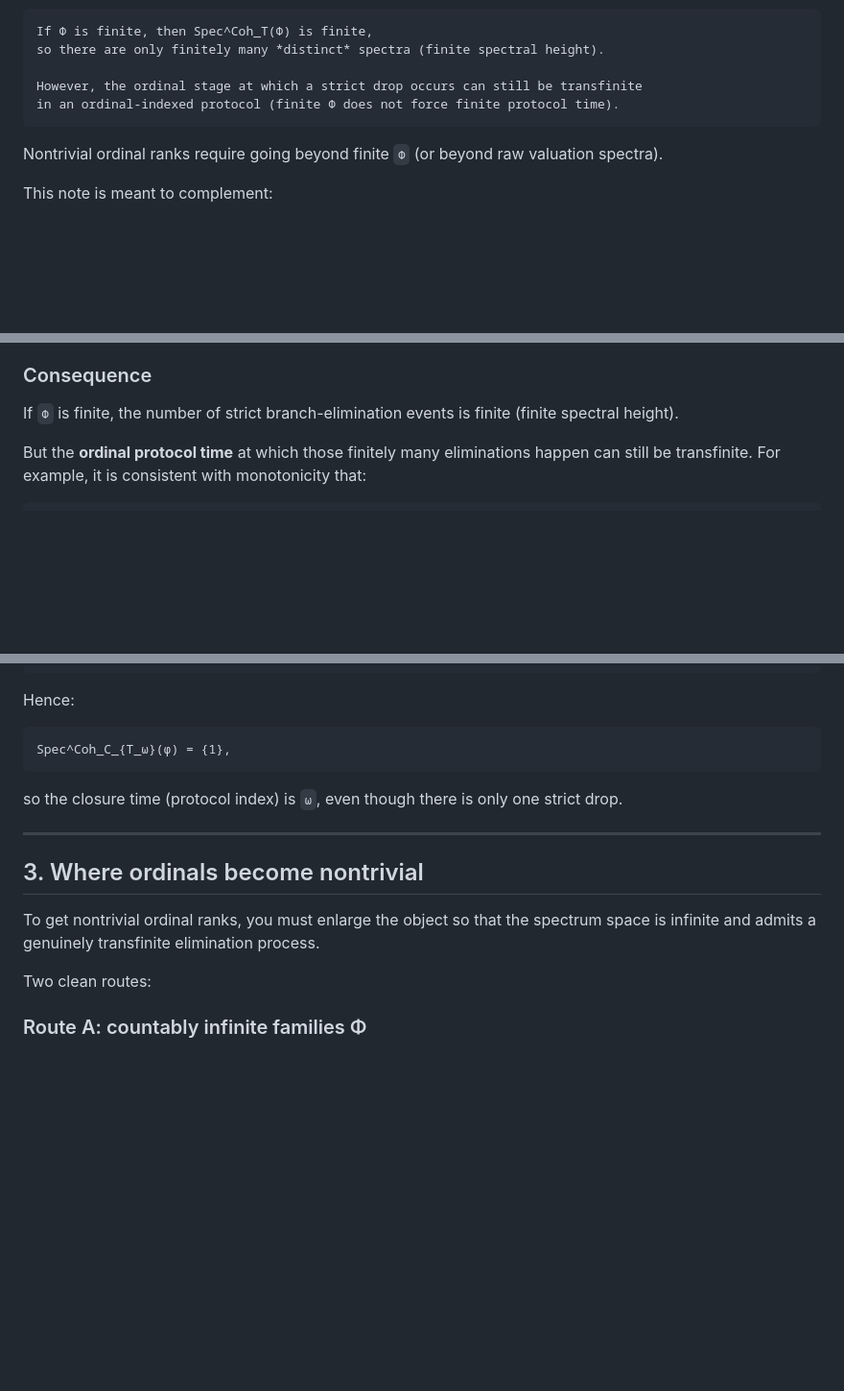
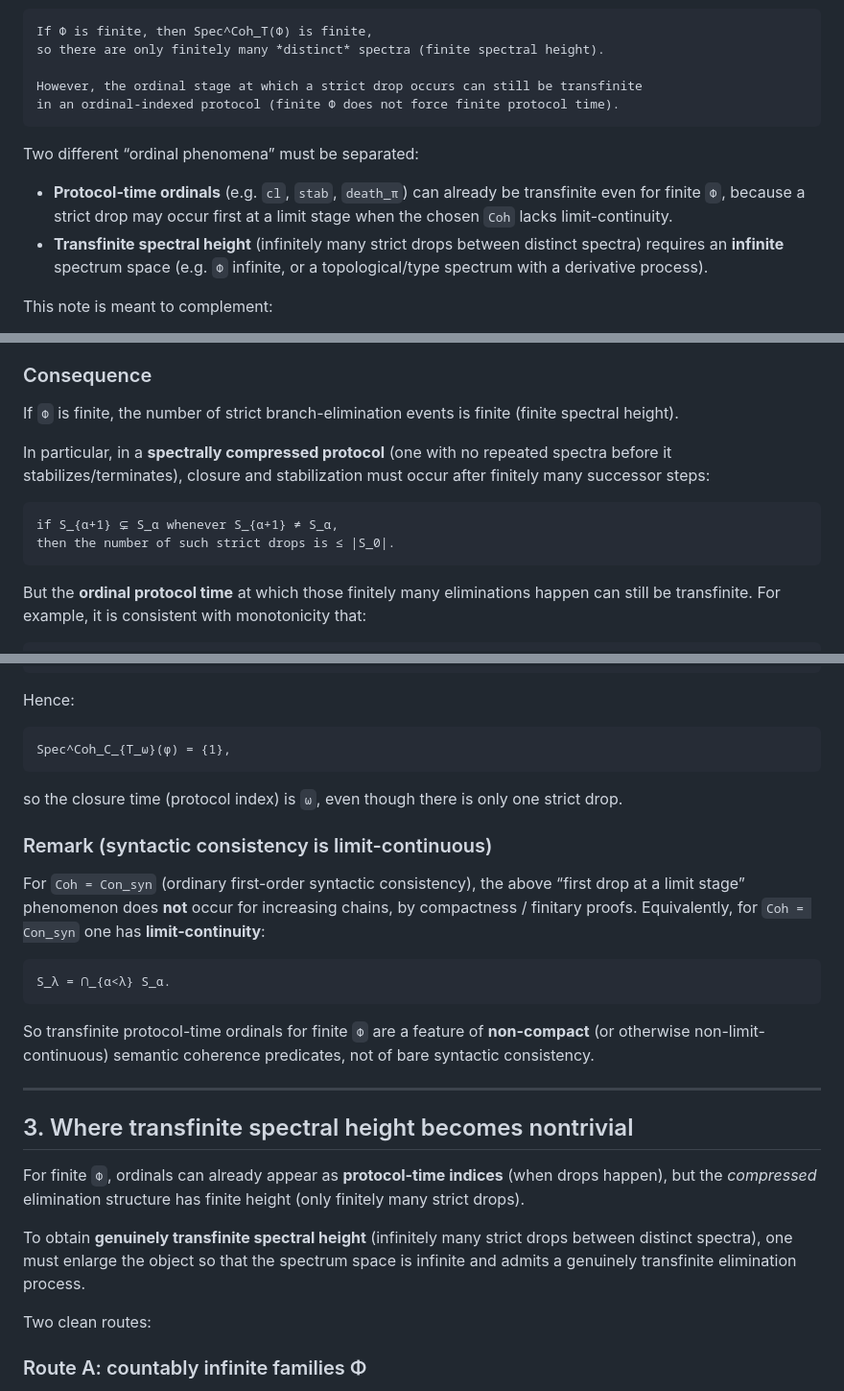
Before and after one commit to JohnDoe-collab-stack/forU2read, a Markdown page: Private_notes/ORDINAL_COHERENCE_SPECTRA.md, 3 parts joined by grey strips. Shown at 96% size. Drawn GitHub-style; blank space fills up the shorter version.

Commit message:
Clarify protocol-time vs spectral-height ordinals

````diff
--- a/Private_notes/ORDINAL_COHERENCE_SPECTRA.md
+++ b/Private_notes/ORDINAL_COHERENCE_SPECTRA.md
@@ -11,7 +11,14 @@ However, the ordinal stage at which a strict drop occurs can still be transfinit
 in an ordinal-indexed protocol (finite Φ does not force finite protocol time).
 ```
 
-Nontrivial ordinal ranks require going beyond finite `Φ` (or beyond raw valuation spectra).
+Two different “ordinal phenomena” must be separated:
+
+- **Protocol-time ordinals** (e.g. `cl`, `stab`, `death_π`) can already be transfinite even for
+  finite `Φ`, because a strict drop may occur first at a limit stage when the chosen `Coh` lacks
+  limit-continuity.
+- **Transfinite spectral height** (infinitely many strict drops between distinct spectra) requires
+  an **infinite** spectrum space (e.g. `Φ` infinite, or a topological/type spectrum with a
+  derivative process).
 
 This note is meant to complement:
 
@@ -124,6 +131,14 @@ for some finite `k`, where each inclusion is strict and each `S_{α_i}` is a new
 
 If `Φ` is finite, the number of strict branch-elimination events is finite (finite spectral height).
 
+In particular, in a **spectrally compressed protocol** (one with no repeated spectra before it
+stabilizes/terminates), closure and stabilization must occur after finitely many successor steps:
+
+```text
+if S_{α+1} ⊊ S_α whenever S_{α+1} ≠ S_α,
+then the number of such strict drops is ≤ |S_0|.
+```
+
 But the **ordinal protocol time** at which those finitely many eliminations happen can still be
 transfinite. For example, it is consistent with monotonicity that:
 
@@ -200,12 +215,29 @@ Spec^Coh_C_{T_ω}(φ) = {1},
 
 so the closure time (protocol index) is `ω`, even though there is only one strict drop.
 
+### Remark (syntactic consistency is limit-continuous)
+
+For `Coh = Con_syn` (ordinary first-order syntactic consistency), the above “first drop at a limit
+stage” phenomenon does **not** occur for increasing chains, by compactness / finitary proofs.
+Equivalently, for `Coh = Con_syn` one has **limit-continuity**:
+
+```text
+S_λ = ⋂_{α<λ} S_α.
+```
+
+So transfinite protocol-time ordinals for finite `Φ` are a feature of **non-compact** (or otherwise
+non-limit-continuous) semantic coherence predicates, not of bare syntactic consistency.
+
 ---
 
-## 3. Where ordinals become nontrivial
+## 3. Where transfinite spectral height becomes nontrivial
 
-To get nontrivial ordinal ranks, you must enlarge the object so that the spectrum space is infinite
-and admits a genuinely transfinite elimination process.
+For finite `Φ`, ordinals can already appear as **protocol-time indices** (when drops happen), but
+the *compressed* elimination structure has finite height (only finitely many strict drops).
+
+To obtain **genuinely transfinite spectral height** (infinitely many strict drops between distinct
+spectra), one must enlarge the object so that the spectrum space is infinite and admits a genuinely
+transfinite elimination process.
 
 Two clean routes:
 
````
Also changed, not shown: other parts of Private_notes/ORDINAL_COHERENCE_SPECTRA.md (+3 -1 lines).
